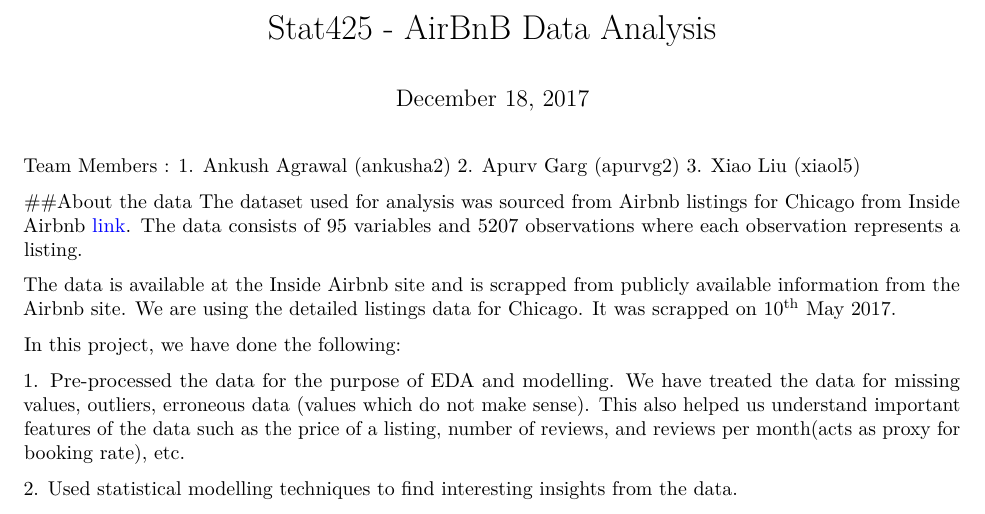
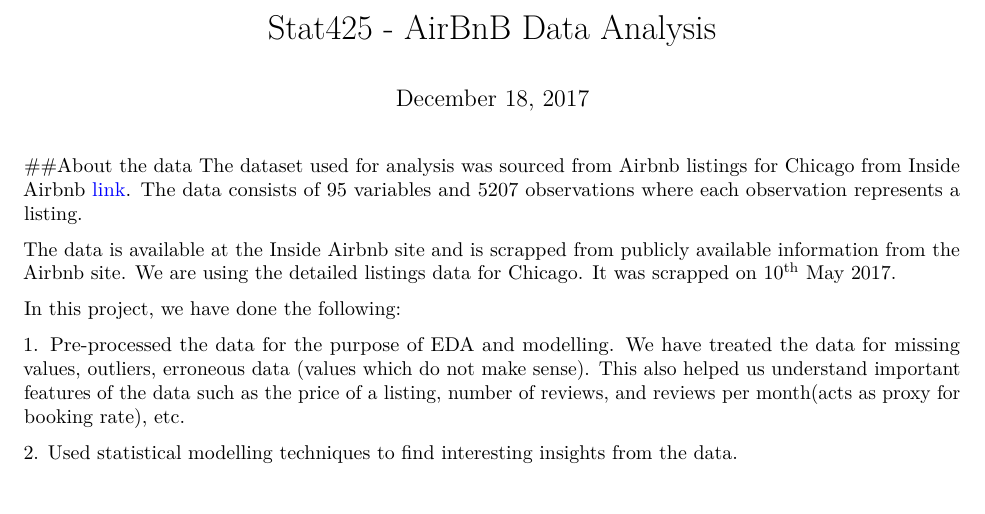
Before and after one commit to apurvgarg04/AirBnB, an R Markdown document (Stat425-AirBnB.Rmd): part of page 1 of 8, cut so that both start at the same text. Rendered offline with R 4.5, knitr and Pandoc, then LaTeX, with nearby package versions; some code elsewhere in the file could not run offline.

Commit message:
Update Stat425-AirBnB.Rmd

```diff
--- a/Stat425-AirBnB.Rmd
+++ b/Stat425-AirBnB.Rmd
@@ -6,10 +6,6 @@
 date: "December 18, 2017"
 urlcolor: blue
 ---
-Team Members : <br>
-1. Ankush Agrawal (ankusha2) <br>
-2. Apurv Garg (apurvg2) <br>
-3. Xiao Liu (xiaol5) <br>
 
 ##About the data
 The dataset used for analysis was sourced from Airbnb listings for Chicago from Inside Airbnb [link](http://insideairbnb.com/get-the-data.html). <br>
```
